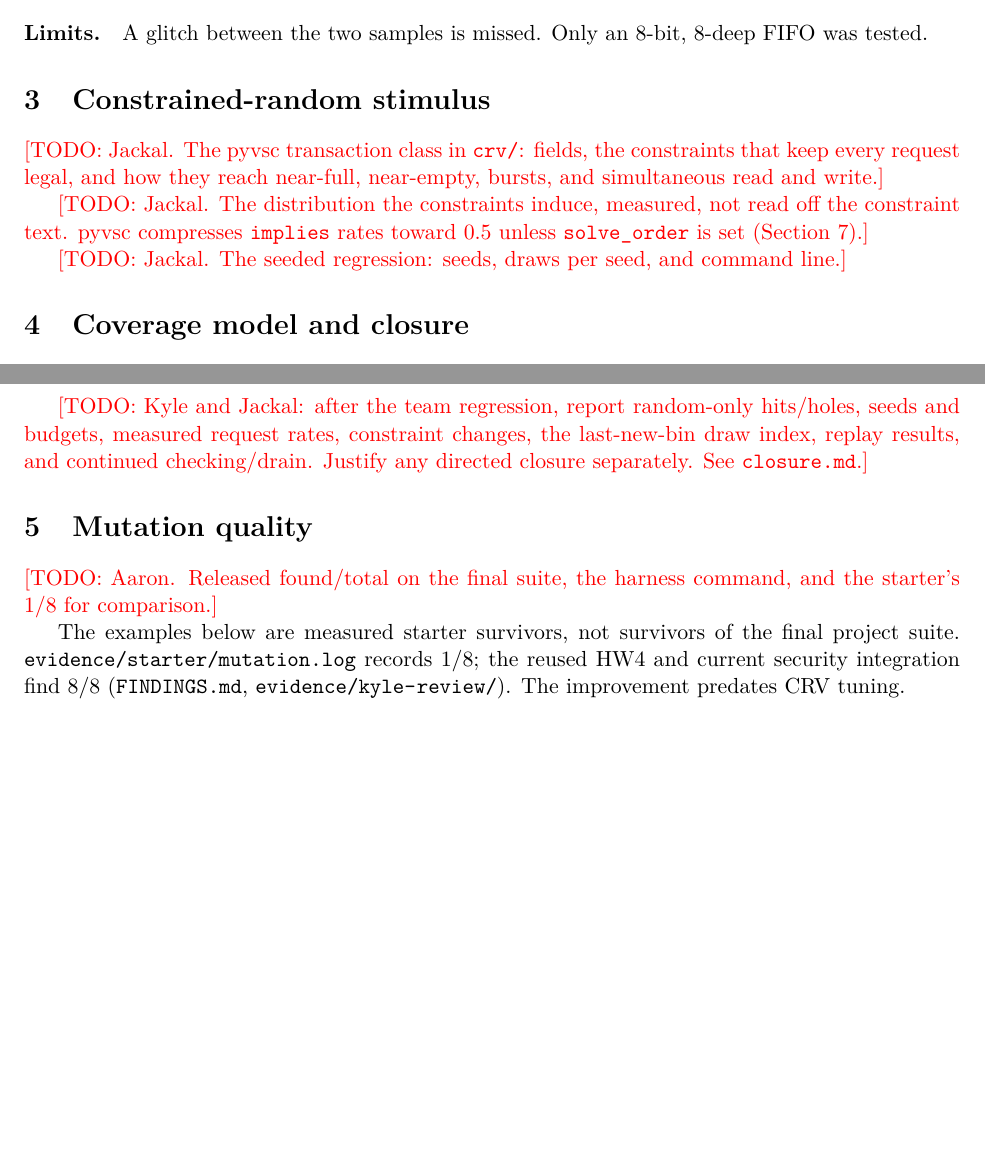
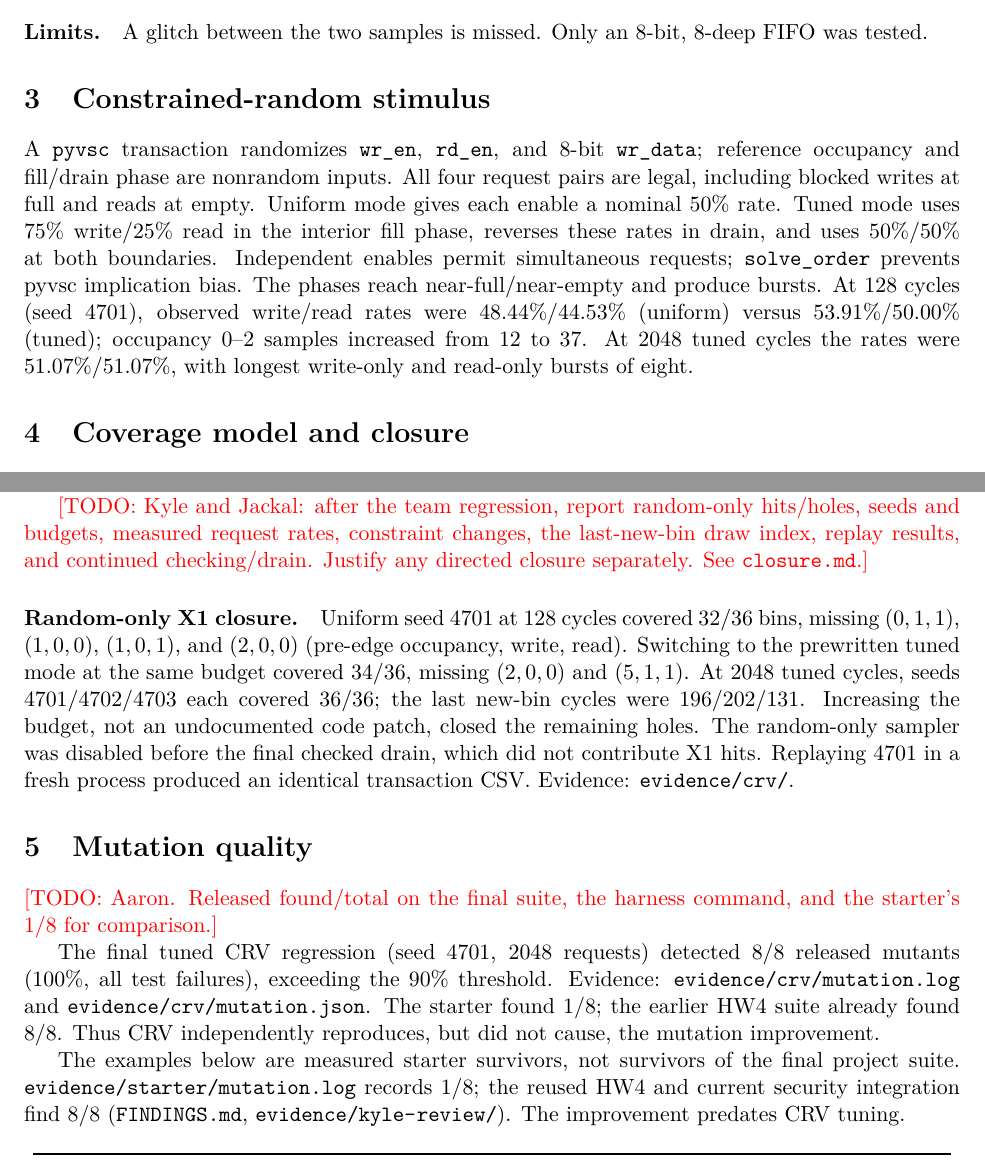
Before and after one commit to joshieyu/VV_Project1, a LaTeX document (main.tex, which reads sections/coverage.tex, sections/mutation.tex, sections/reproducibility.tex): two parts of pages 2 and 3 of 5 before the commit and two parts of pages 2 and 3 of 6 after it, joined at a grey line, cut so that both start at the same text, the shorter picture padded with empty space. Compiled offline with pdfLaTeX.

Commit message:
Squashed 'report/latex/' changes from 0012e99..fdc9586
fdc9586 Update on Overleaf.
73d06a6 Add the demo link and record Jackal's repo access

git-subtree-dir: report/latex
git-subtree-split: fdc95867c57811169e417a4926c058a0675b713f

```diff
--- a/sections/coverage.tex
+++ b/sections/coverage.tex
@@ -41,3 +41,14 @@ experiment is separate from Jackal's pending team \path{crv/} implementation.
 hits/holes, seeds and budgets, measured request rates, constraint changes,
 the last-new-bin draw index, replay results, and continued checking/drain.
 Justify any directed closure separately. See \path{closure.md}.}
+
+\paragraph{Random-only X1 closure.} Uniform seed 4701 at 128 cycles covered
+32/36 bins, missing $(0,1,1)$, $(1,0,0)$, $(1,0,1)$, and $(2,0,0)$
+(pre-edge occupancy, write, read). Switching to the prewritten tuned mode
+at the same budget covered 34/36, missing $(2,0,0)$ and $(5,1,1)$.
+At 2048 tuned cycles, seeds 4701/4702/4703 each covered 36/36; the last
+new-bin cycles were 196/202/131. Increasing the budget, not an undocumented
+code patch, closed the remaining holes. The random-only sampler was disabled
+before the final checked drain, which did not contribute X1 hits. Replaying
+4701 in a fresh process produced an identical transaction CSV. Evidence:
+\path{evidence/crv/}.
--- a/sections/mutation.tex
+++ b/sections/mutation.tex
@@ -3,6 +3,12 @@
 
 \todo{Aaron. Released found/total on the final suite, the harness command,
 and the starter's 1/8 for comparison.}
+
+The final tuned CRV regression (seed 4701, 2048 requests) detected 8/8
+released mutants (100\%, all test failures), exceeding the 90\% threshold.
+Evidence: \path{evidence/crv/mutation.log} and \path{evidence/crv/mutation.json}.
+The starter found 1/8; the earlier HW4 suite already found 8/8. Thus CRV
+independently reproduces, but did not cause, the mutation improvement.
 
 The examples below are
 measured starter survivors, not survivors of the final project suite.
--- a/sections/reproducibility.tex
+++ b/sections/reproducibility.tex
@@ -13,0 +17 @@ same simulated time as locally (\texttt{evidence/driver-monitor/eustis-clean.log
+  --seeds 4701,4702,4703 --short-cycles 128 \
--- a/sections/stimulus.tex
+++ b/sections/stimulus.tex
@@ -1,12 +1,17 @@
 \section{Constrained-random stimulus}
 \label{sec:crv}
 
-\todo{Jackal. The pyvsc transaction class in \texttt{crv/}: fields, the
-constraints that keep every request legal, and how they reach near-full,
-near-empty, bursts, and simultaneous read and write.}
 
-\todo{Jackal. The distribution the constraints induce, measured, not read off
-the constraint text. pyvsc compresses \texttt{implies} rates toward 0.5 unless
-\texttt{solve\_order} is set (Section~\ref{sec:ext}).}
 
-\todo{Jackal. The seeded regression: seeds, draws per seed, and command line.}
+A \texttt{pyvsc} transaction randomizes \texttt{wr\_en}, \texttt{rd\_en},
+and 8-bit \texttt{wr\_data}; reference occupancy and fill/drain phase are
+nonrandom inputs. All four request pairs are legal, including blocked writes
+at full and reads at empty. Uniform mode gives each enable a nominal 50\%
+rate. Tuned mode uses 75\% write/25\% read in the interior fill phase,
+reverses these rates in drain, and uses 50\%/50\% at both boundaries.
+Independent enables permit simultaneous requests; \texttt{solve\_order}
+prevents pyvsc implication bias. The phases reach near-full/near-empty and
+produce bursts. At 128 cycles (seed 4701), observed write/read rates were
+48.44\%/44.53\% (uniform) versus 53.91\%/50.00\% (tuned); occupancy 0--2
+samples increased from 12 to 37. At 2048 tuned cycles the rates were
+51.07\%/51.07\%, with longest write-only and read-only bursts of eight.
```
Also changed, not shown: sections/reproducibility.tex (10 more changed lines).
